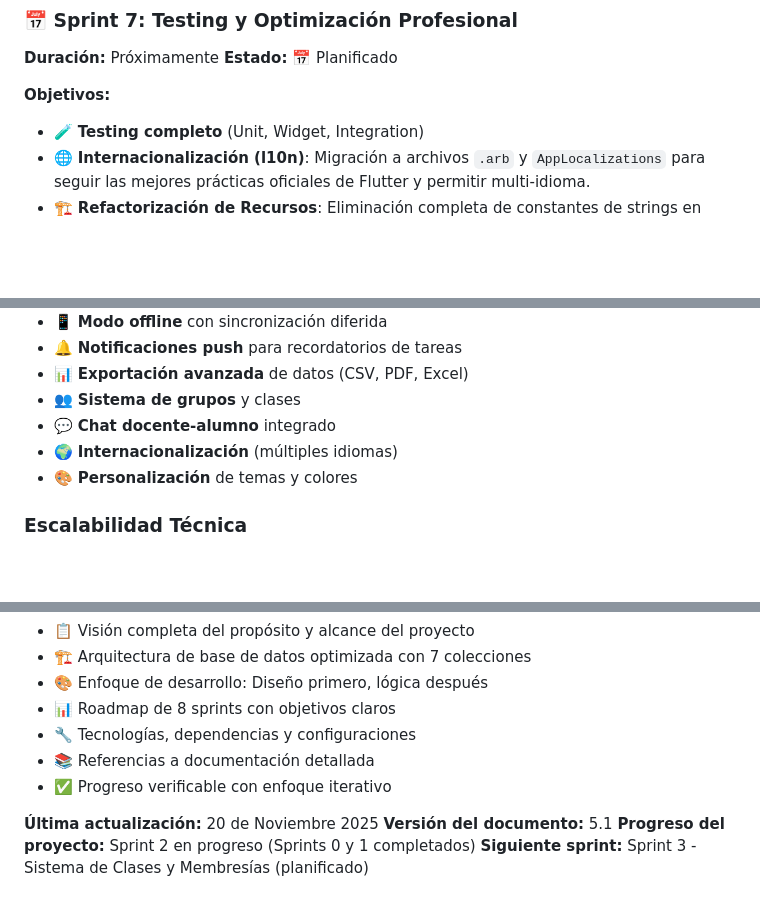
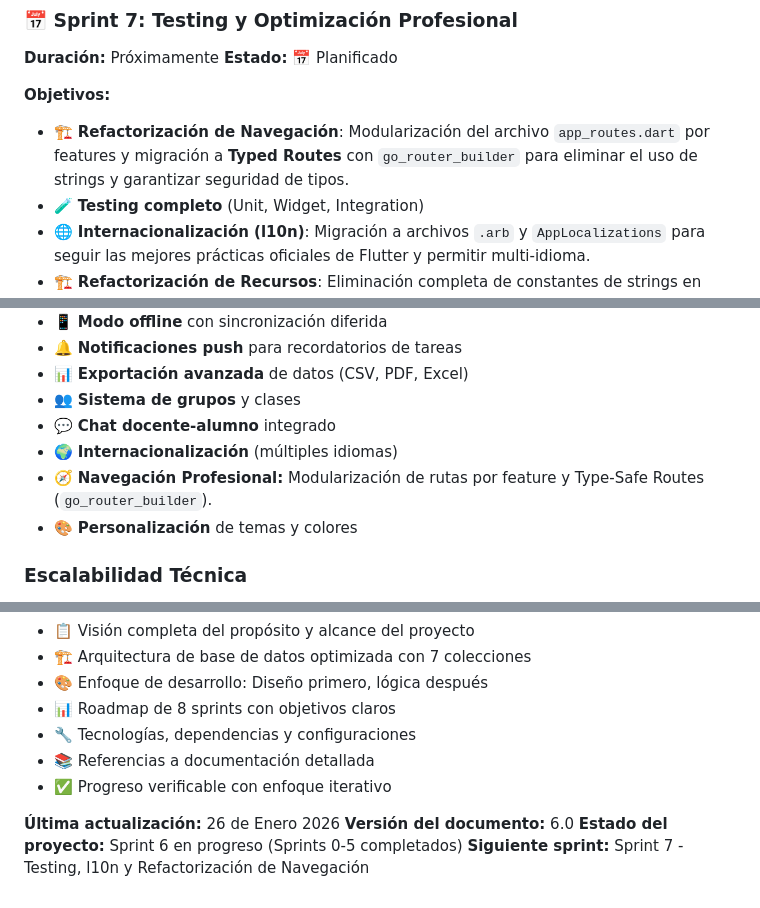
Before and after one commit to Patxito17/playing_tracker_app, a Markdown page: docs/Guia_Proyecto_PlayingTracker.md, 3 parts joined by grey strips. Drawn GitHub-style; blank space fills up the shorter version.

Commit message:
doc: Detail navigation refactoring with Typed Routes and update project sprint status in documentation files.

```diff
--- a/docs/Guia_Proyecto_PlayingTracker.md
+++ b/docs/Guia_Proyecto_PlayingTracker.md
@@ -750,6 +750,7 @@ service cloud.firestore {
 **Estado:** 📅 Planificado
 
 **Objetivos:**
+- 🏗️ **Refactorización de Navegación**: Modularización del archivo `app_routes.dart` por features y migración a **Typed Routes** con `go_router_builder` para eliminar el uso de strings y garantizar seguridad de tipos.
 - 🧪 **Testing completo** (Unit, Widget, Integration)
 - 🌐 **Internacionalización (l10n)**: Migración a archivos `.arb` y `AppLocalizations` para seguir las mejores prácticas oficiales de Flutter y permitir multi-idioma.
 - 🏗️ **Refactorización de Recursos**: Eliminación completa de constantes de strings en Dart en favor de la generación automática de código de Flutter.
@@ -847,6 +848,7 @@ Cumplimiento del **RGPD (Reglamento General de Protección de Datos)** y **LOPDG
 - 👥 **Sistema de grupos** y clases
 - 💬 **Chat docente-alumno** integrado
 - 🌍 **Internacionalización** (múltiples idiomas)
+- 🧭 **Navegación Profesional:** Modularización de rutas por feature y Type-Safe Routes (`go_router_builder`).
 - 🎨 **Personalización** de temas y colores
 
 ### Escalabilidad Técnica
@@ -978,7 +980,7 @@ Este documento sirve como **guía integral para el entorno Cursor**, proporciona
 - 📚 Referencias a documentación detallada
 - ✅ Progreso verificable con enfoque iterativo
 
-**Última actualización:** 20 de Noviembre 2025
-**Versión del documento:** 5.1
-**Progreso del proyecto:** Sprint 2 en progreso (Sprints 0 y 1 completados)
-**Siguiente sprint:** Sprint 3 - Sistema de Clases y Membresías (planificado)
+**Última actualización:** 26 de Enero 2026
+**Versión del documento:** 6.0
+**Estado del proyecto:** Sprint 6 en progreso (Sprints 0-5 completados)
+**Siguiente sprint:** Sprint 7 - Testing, l10n y Refactorización de Navegación
```
Also changed, not shown: docs/sprints/SPRINT_6_IMPLEMENTACION.md (+1 -0 lines).
